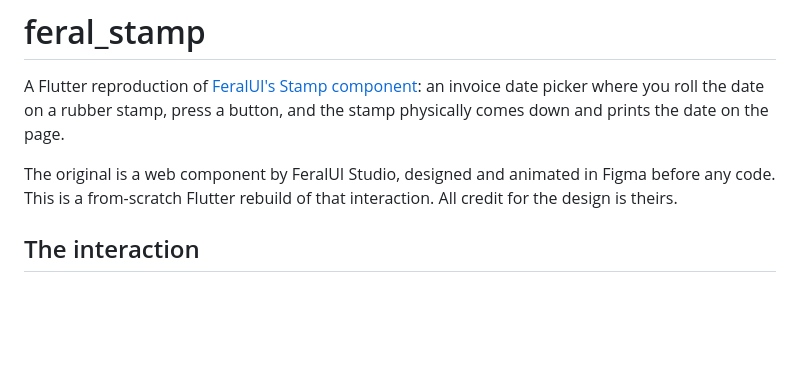
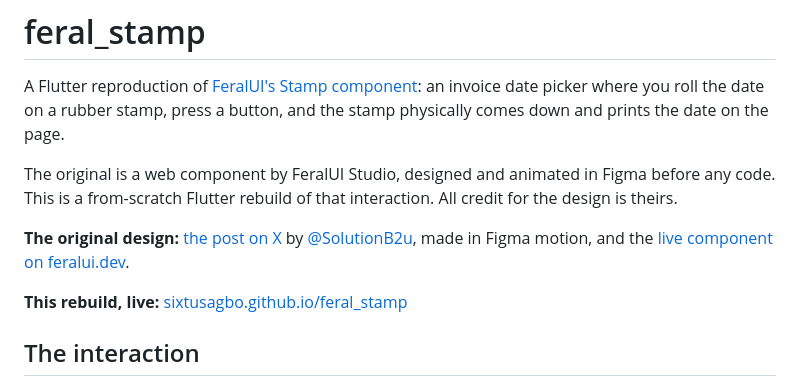
Before and after one commit to sixtusagbo/feral_stamp, a Markdown page: README.md, the part around the change. Drawn GitHub-style; blank space fills up the shorter version.

Commit message:
Link the original design in the README

```diff
--- a/README.md
+++ b/README.md
@@ -6,6 +6,12 @@ and prints the date on the page.
 
 The original is a web component by FeralUI Studio, designed and animated in Figma before any code.
 This is a from-scratch Flutter rebuild of that interaction. All credit for the design is theirs.
+
+**The original design:** [the post on X](https://x.com/SolutionB2u/status/2099695046178083303) by
+[@SolutionB2u](https://x.com/SolutionB2u), made in Figma motion, and the
+[live component on feralui.dev](https://feralui.dev/stamp).
+
+**This rebuild, live:** [sixtusagbo.github.io/feral_stamp](https://sixtusagbo.github.io/feral_stamp/)
 
 ## The interaction
 
```
